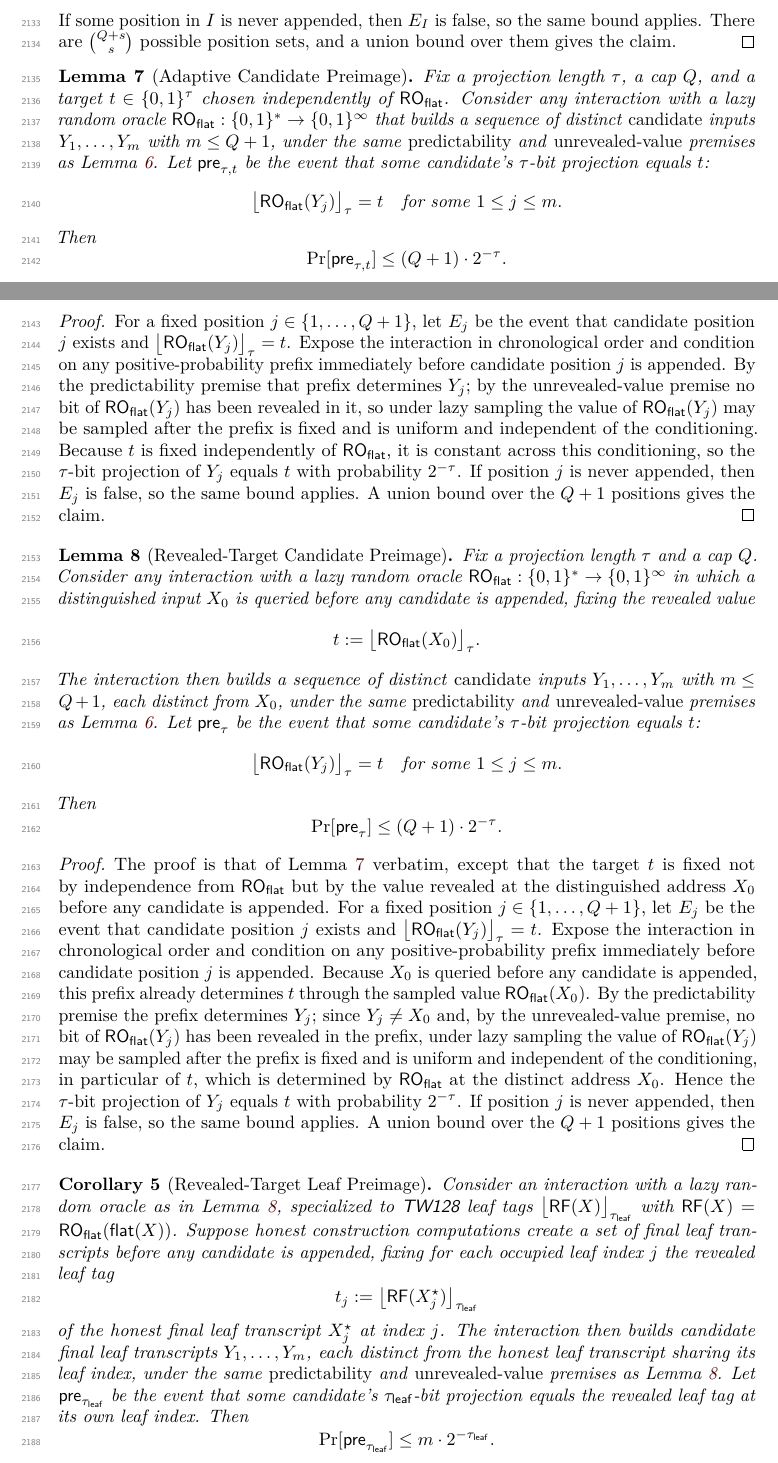
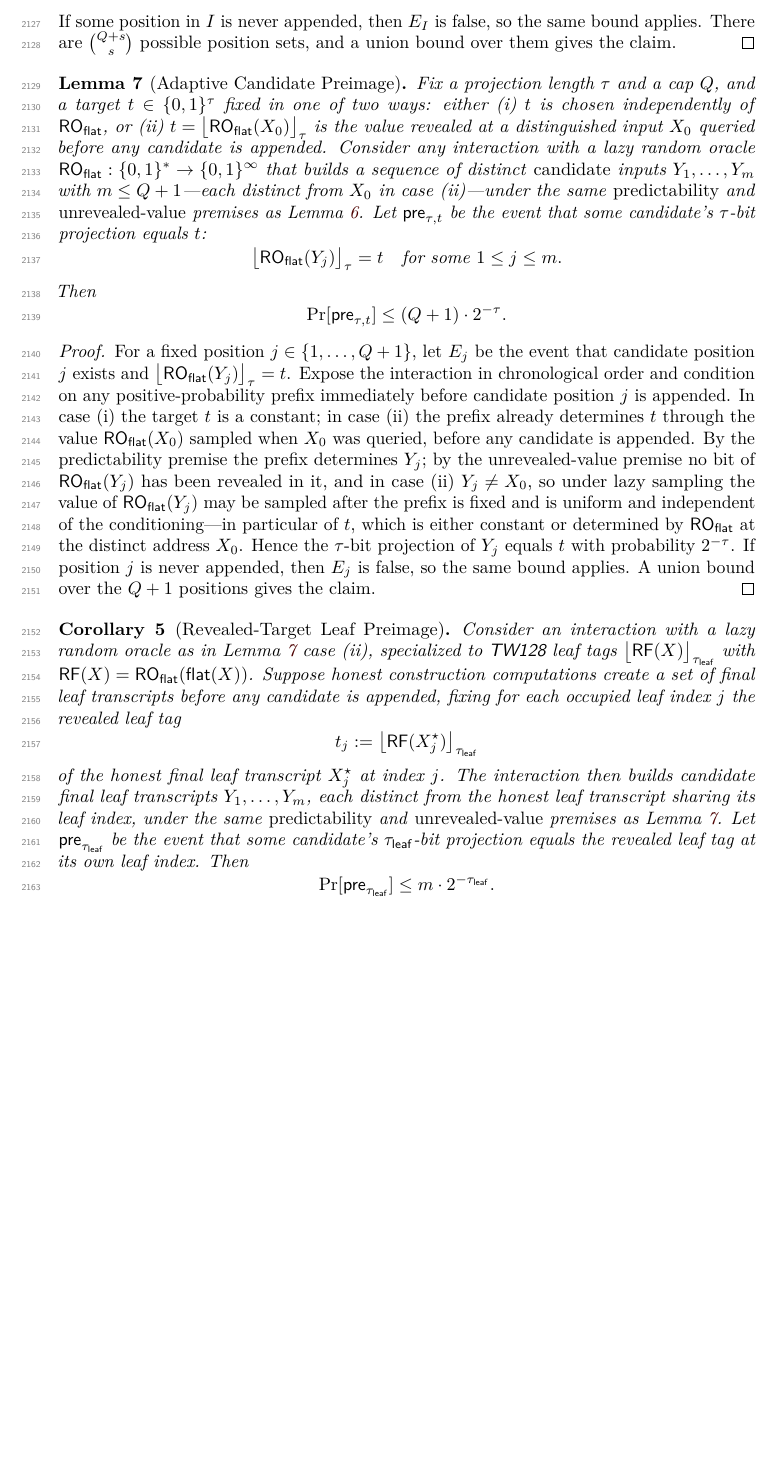
Before and after one commit to codahale/treewrap, a LaTeX document (paper/main.tex, which reads paper/sections/appendix-lemmas.tex): two parts of pages 53 and 54 of 71 before the commit and part of page 54 of 71 after it, the two joined at a grey line, cut so that both start at the same text, the shorter picture padded with empty space. Compiled offline with pdfLaTeX.

Commit message:
Merge the candidate-preimage lemmas and the candidate-sequence prose
The revealed-target candidate-preimage lemma was the query-independent
candidate-preimage lemma proved a second time verbatim, differing only
in how the target is fixed. Merge them into one Adaptive Candidate
Preimage lemma whose target is either (i) independent of the random
oracle or (ii) the value revealed at a distinguished pre-queried
address; the single proof covers both cases. The leaf-preimage
corollary and the CDY/second-preimage proofs now cite the merged lemma
with the relevant case.

The CDY, second-preimage, and CMTs proofs each re-derived the
root-tag candidate sequence's direct-oracle phase in full despite
opening with "as in the CMTDs-3 proof." Replace each re-derivation with
a one-sentence reference to that phase plus the per-notion delta (single
context; excluded target address; encryption checks). No bound or
theorem statement changes.

```diff
--- a/paper/sections/appendix-lemmas.tex
+++ b/paper/sections/appendix-lemmas.tex
@@ -615,12 +615,15 @@ and a union bound over them gives the claim.
 
 \begin{lemma}[Adaptive Candidate Preimage]
 \label{lem:adaptive-candidate-preimage}
-Fix a projection length $\tau$, a cap $Q$, and a target $t \in
-\bits^\tau$ chosen independently of $\ROflat$. Consider any interaction
+Fix a projection length $\tau$ and a cap $Q$, and a target $t \in
+\bits^\tau$ fixed in one of two ways: either (i) $t$ is chosen
+independently of $\ROflat$, or (ii) $t = \bigl\lfloor \ROflat(X_0)
+\bigr\rfloor_\tau$ is the value revealed at a distinguished input $X_0$
+queried before any candidate is appended. Consider any interaction
 with a lazy random oracle $\ROflat : \bits^* \to \bits^\infty$ that
 builds a sequence of distinct \emph{candidate} inputs $Y_1,\dots,Y_m$
-with $m \leq Q+1$, under the same \emph{predictability} and
-\emph{unrevealed-value} premises as
+with $m \leq Q+1$---each distinct from $X_0$ in case (ii)---under the
+same \emph{predictability} and \emph{unrevealed-value} premises as
 \Cref{lem:adaptive-candidate-collision}. Let $\mathsf{pre}_{\tau,t}$ be
 the event that some candidate's $\tau$-bit projection equals $t$:
 \[
@@ -642,70 +645,25 @@ that candidate position $j$ exists and
 $\bigl\lfloor \ROflat(Y_j) \bigr\rfloor_\tau = t$. Expose the
 interaction in chronological order and condition on any
 positive-probability prefix immediately before candidate position $j$
-is appended. By the predictability premise that prefix determines
-$Y_j$; by the unrevealed-value premise no bit of $\ROflat(Y_j)$ has
-been revealed in it, so under lazy sampling the value of
+is appended. In case (i) the target $t$ is a constant; in case (ii) the
+prefix already determines $t$ through the value $\ROflat(X_0)$ sampled
+when $X_0$ was queried, before any candidate is appended. By the
+predictability premise the prefix determines $Y_j$; by the
+unrevealed-value premise no bit of $\ROflat(Y_j)$ has been revealed in
+it, and in case (ii) $Y_j \neq X_0$, so under lazy sampling the value of
 $\ROflat(Y_j)$ may be sampled after the prefix is fixed and is uniform
-and independent of the conditioning. Because $t$ is fixed independently
-of $\ROflat$, it is constant across this conditioning, so the $\tau$-bit
-projection of $Y_j$ equals $t$ with probability $2^{-\tau}$. If
-position $j$ is never appended, then $E_j$ is false, so the same bound
-applies. A union bound over the $Q+1$ positions gives the claim.
-\end{proof}
-
-\begin{lemma}[Revealed-Target Candidate Preimage]
-\label{lem:revealed-target-preimage}
-Fix a projection length $\tau$ and a cap $Q$. Consider any interaction
-with a lazy random oracle $\ROflat : \bits^* \to \bits^\infty$ in which a
-distinguished input $X_0$ is queried before any candidate is appended,
-fixing the revealed value
-\[
-  t := \bigl\lfloor \ROflat(X_0) \bigr\rfloor_\tau .
-\]
-The interaction then builds a sequence of distinct \emph{candidate}
-inputs $Y_1,\dots,Y_m$ with $m \leq Q+1$, each distinct from $X_0$,
-under the same \emph{predictability} and \emph{unrevealed-value} premises
-as \Cref{lem:adaptive-candidate-collision}. Let $\mathsf{pre}_{\tau}$ be
-the event that some candidate's $\tau$-bit projection equals $t$:
-\[
-  \bigl\lfloor \ROflat(Y_j) \bigr\rfloor_\tau = t
-  \quad
-  \text{for some } 1 \leq j \leq m .
-\]
-Then
-\[
-  \Pr[\mathsf{pre}_{\tau}]
-  \leq
-  (Q+1) \cdot 2^{-\tau}.
-\]
-\end{lemma}
-
-\begin{proof}
-The proof is that of \Cref{lem:adaptive-candidate-preimage} verbatim,
-except that the target $t$ is fixed not by independence from $\ROflat$
-but by the value revealed at the distinguished address $X_0$ before any
-candidate is appended. For a fixed position $j \in \{1,\dots,Q+1\}$, let
-$E_j$ be the event that candidate position $j$ exists and
-$\bigl\lfloor \ROflat(Y_j) \bigr\rfloor_\tau = t$. Expose the
-interaction in chronological order and condition on any
-positive-probability prefix immediately before candidate position $j$ is
-appended. Because $X_0$ is queried before any candidate is appended,
-this prefix already determines $t$ through the sampled value
-$\ROflat(X_0)$. By the predictability premise the prefix determines
-$Y_j$; since $Y_j \neq X_0$ and, by the unrevealed-value premise, no bit
-of $\ROflat(Y_j)$ has been revealed in the prefix, under lazy sampling
-the value of $\ROflat(Y_j)$ may be sampled after the prefix is fixed and
-is uniform and independent of the conditioning, in particular of $t$,
-which is determined by $\ROflat$ at the distinct address $X_0$. Hence the
-$\tau$-bit projection of $Y_j$ equals $t$ with probability $2^{-\tau}$.
-If position $j$ is never appended, then $E_j$ is false, so the same bound
-applies. A union bound over the $Q+1$ positions gives the claim.
+and independent of the conditioning---in particular of $t$, which is
+either constant or determined by $\ROflat$ at the distinct address
+$X_0$. Hence the $\tau$-bit projection of $Y_j$ equals $t$ with
+probability $2^{-\tau}$. If position $j$ is never appended, then $E_j$
+is false, so the same bound applies. A union bound over the $Q+1$
+positions gives the claim.
 \end{proof}
 
 \begin{corollary}[Revealed-Target Leaf Preimage]
 \label{cor:revealed-target-leaf-preimage}
 Consider an interaction with a lazy random oracle as in
-\Cref{lem:revealed-target-preimage}, specialized to \TW{} leaf tags
+\Cref{lem:adaptive-candidate-preimage} case (ii), specialized to \TW{} leaf tags
 $\bigl\lfloor \RF(X) \bigr\rfloor_{\tauleaf}$ with
 $\RF(X) = \ROflat(\flatmap(X))$. Suppose honest construction computations
 create a set of final leaf transcripts before any candidate is appended,
@@ -717,7 +675,7 @@ of the honest final leaf transcript $X_j^\star$ at index $j$. The
 interaction then builds candidate final leaf transcripts
 $Y_1, \dots, Y_m$, each distinct from the honest leaf transcript sharing
 its leaf index, under the same \emph{predictability} and
-\emph{unrevealed-value} premises as \Cref{lem:revealed-target-preimage}.
+\emph{unrevealed-value} premises as \Cref{lem:adaptive-candidate-preimage}.
 Let $\mathsf{pre}_{\tauleaf}$ be the event that some candidate's
 $\tauleaf$-bit projection equals the revealed leaf tag at its own leaf
 index. Then
```
Also changed, not shown: paper/sections/08-cmtds3.tex (+17 -26 lines), paper/sections/appendix-committing-transfer.tex (+5 -11 lines), paper/main.pdf, paper/sections/appendix-lemmas.tex (2 more changed lines).
